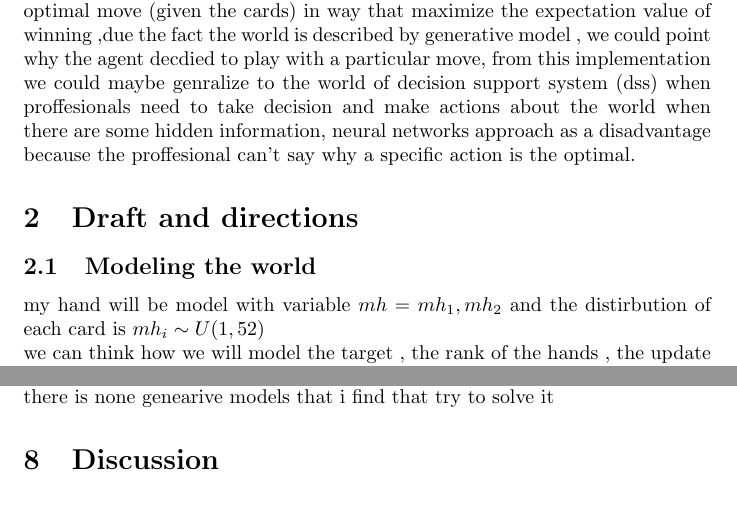
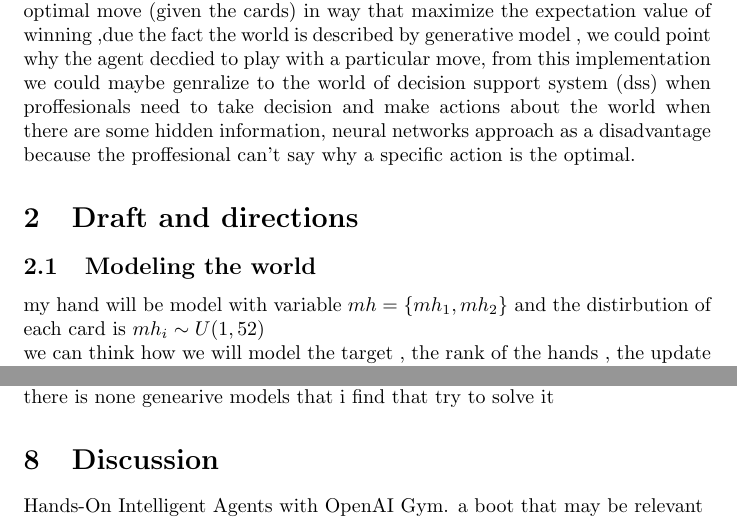
Before and after one commit to tomerdo/tomerdo-research, a LaTeX document (poker-agent-research/generative poker agent.tex): two parts of pages 1 and 3 of 3, joined at a grey line, cut so that both start at the same text. Compiled offline with pdfLaTeX.

Commit message:
cosmetic fix

```diff
--- a/poker-agent-research/generative poker agent.tex
+++ b/poker-agent-research/generative poker agent.tex
@@ -10,7 +10,7 @@
  In this article i will try to solve with a geneartive model that describes the world of Poker (Texas Holdm)  agent, each step the agent will need to choose the optimal move (given the cards) in way that maximize the expectation value of winning  ,due the fact the world is described by generative model , we could point why the agent decdied to play with a particular move, from this implementation we could maybe genralize to the world of decision support system (dss) when proffesionals need to take decision and make actions about the world when there are some hidden information, neural networks approach as a disadvantage because the proffesional can't say why a specific action is the optimal.
 \section{Draft and directions}
 \subsection{Modeling the world}
-my hand will be model with variable $mh={mh_1 , mh_2}$ and the distirbution of each card is $mh_i \sim U(1,52)$\\
+my hand will be model with variable $mh=\{mh_1 , mh_2\}$ and the distirbution of each card is $mh_i \sim U(1,52)$\\
 we can think how we will model the target , the rank of the hands , the update of the state, the money factor, maybe will talk about mdp.\\
 the baysian model is what the distribution to get P(HandStrength=X | all the visible card) and maybe maximize the expectation of this as regards to other hands.\\
 the hands and the probality to get them, the rankings and probalities !add table!
@@ -64,4 +64,5 @@ Pluribus - Facebook with Carnegie Mellon University -  "the first bot to beat hu
 GTO+ - commercial bot , among many other comercial bots \\
 there is none genearive models that i find that try to solve it
 \section{Discussion}
+Hands-On Intelligent Agents with OpenAI Gym. a boot that may be relevant
 \end{document}
```
